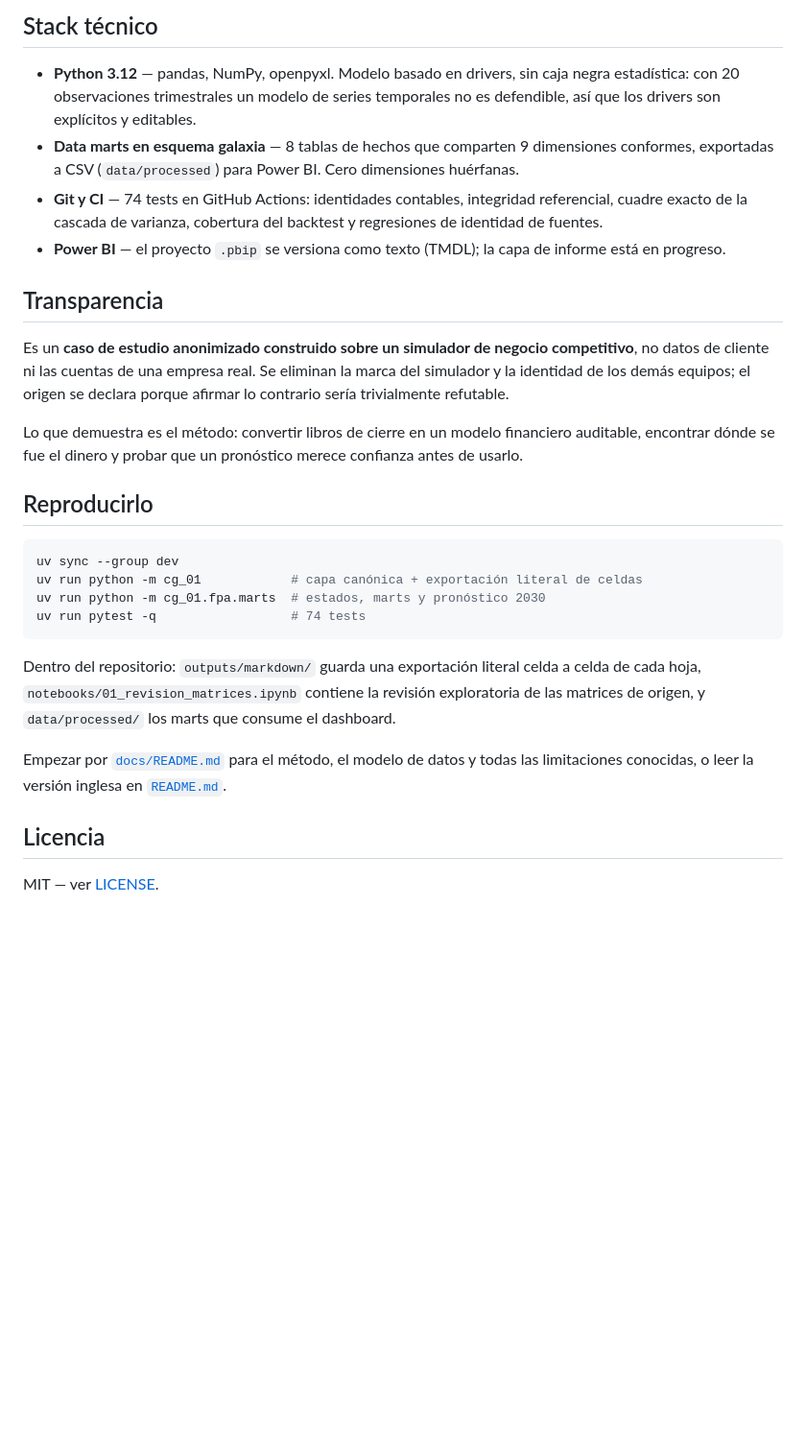
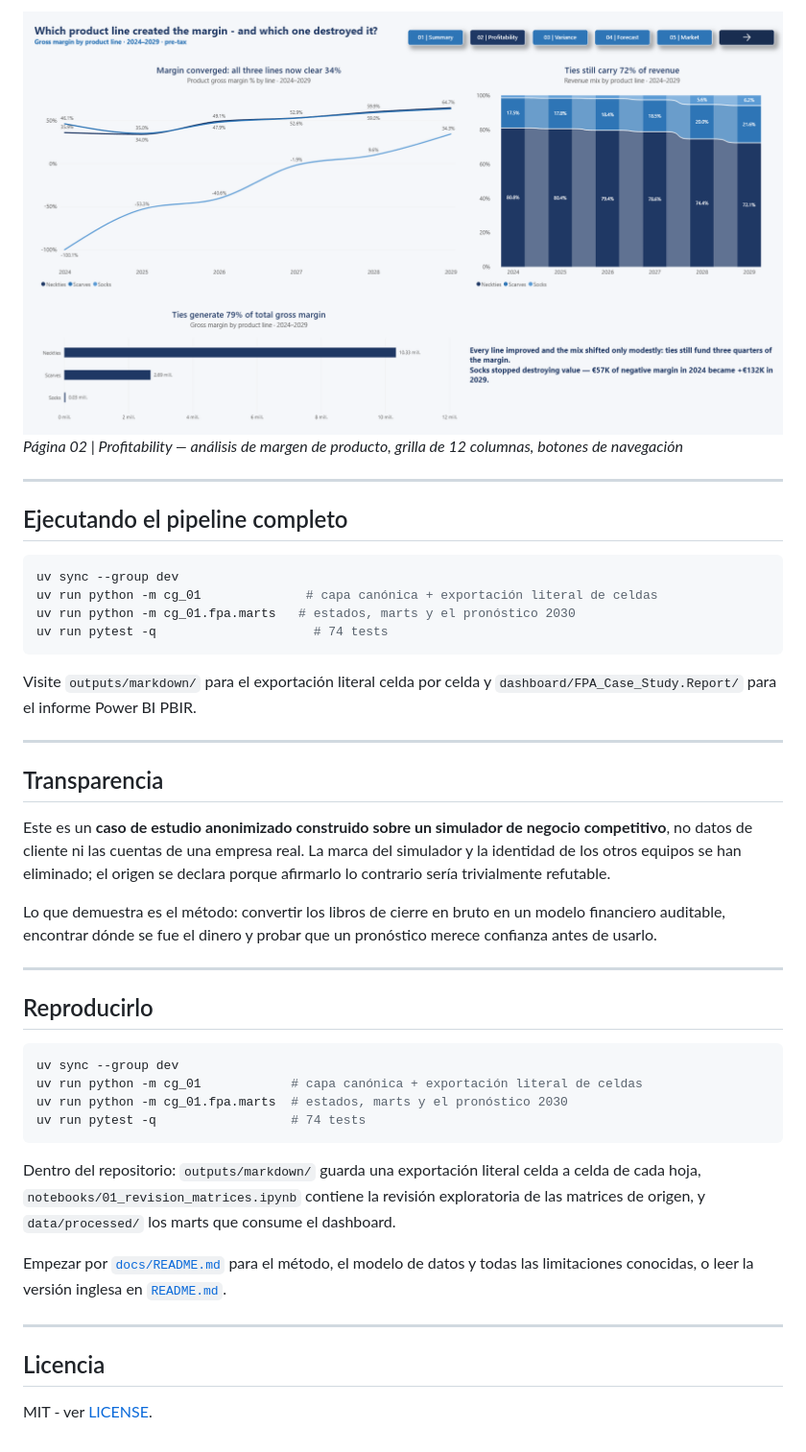
Before and after one commit to DaelFame/fpa-forecasting-case-study, a Markdown page: README.es.md, the part around one of its changes. Shown at 96% size. GitHub-like rendering; pictures changed too: assets/2_Profitability.png (added); blank space fills up the shorter version.

````diff
--- a/README.es.md
+++ b/README.es.md
@@ -99,47 +114,49 @@ precio además del de volumen.
 
-## Stack técnico
+![2_Profitability.png](assets/2_Profitability.png)
+*Página 02 | Profitability — análisis de margen de producto, grilla de 12 columnas, botones de navegación*
 
-- **Python 3.12** — pandas, NumPy, openpyxl. Modelo basado en drivers, sin caja negra
-  estadística: con 20 observaciones trimestrales un modelo de series temporales no es
-  defendible, así que los drivers son explícitos y editables.
-- **Data marts en esquema galaxia** — 8 tablas de hechos que comparten 9 dimensiones
-  conformes, exportadas a CSV (`data/processed`) para Power BI. Cero dimensiones
-  huérfanas.
-- **Git y CI** — 74 tests en GitHub Actions: identidades contables, integridad
-  referencial, cuadre exacto de la cascada de varianza, cobertura del backtest y
-  regresiones de identidad de fuentes.
-- **Power BI** — el proyecto `.pbip` se versiona como texto (TMDL); la capa de
-  informe está en progreso.
+---
+
+## Ejecutando el pipeline completo
+
+```bash
+uv sync --group dev
+uv run python -m cg_01              # capa canónica + exportación literal de celdas
+uv run python -m cg_01.fpa.marts   # estados, marts y el pronóstico 2030
+uv run pytest -q                     # 74 tests
+```
+
+Visite `outputs/markdown/` para el exportación literal celda por celda y
+`dashboard/FPA_Case_Study.Report/` para el informe Power BI PBIR.
+
+---
 
 ## Transparencia
 
-Es un **caso de estudio anonimizado construido sobre un simulador de negocio
-competitivo**, no datos de cliente ni las cuentas de una empresa real. Se eliminan la
-marca del simulador y la identidad de los demás equipos; el origen se declara porque
-afirmar lo contrario sería trivialmente refutable.
+Este es un **caso de estudio anonimizado construido sobre un simulador de negocio competitivo**, no datos de cliente ni las cuentas de una empresa real. La marca del simulador y la identidad de los otros equipos se han eliminado; el origen se declara porque afirmarlo lo contrario sería trivialmente refutable.
 
-Lo que demuestra es el método: convertir libros de cierre en un modelo financiero
-auditable, encontrar dónde se fue el dinero y probar que un pronóstico merece
-confianza antes de usarlo.
+Lo que demuestra es el método: convertir los libros de cierre en bruto en un modelo financiero auditable, encontrar dónde se fue el dinero y probar que un pronóstico merece confianza antes de usarlo.
+
+---
 
 ## Reproducirlo
 
 ```bash
 uv sync --group dev
 uv run python -m cg_01            # capa canónica + exportación literal de celdas
-uv run python -m cg_01.fpa.marts  # estados, marts y pronóstico 2030
+uv run python -m cg_01.fpa.marts  # estados, marts y el pronóstico 2030
 uv run pytest -q                  # 74 tests
 ```
 
-Dentro del repositorio: `outputs/markdown/` guarda una exportación literal celda a
-celda de cada hoja, `notebooks/01_revision_matrices.ipynb` contiene la revisión
-exploratoria de las matrices de origen, y `data/processed/` los marts que consume el
-dashboard.
+Dentro del repositorio: `outputs/markdown/` guarda una exportación literal celda a celda de
+cada hoja, `notebooks/01_revision_matrices.ipynb` contiene la revisión exploratoria
+de las matrices de origen, y `data/processed/` los marts que consume el dashboard.
 
 Empezar por [`docs/README.md`](docs/README.md) para el método, el modelo de datos y
-todas las limitaciones conocidas, o leer la versión inglesa en
-[`README.md`](README.md).
+todas las limitaciones conocidas, o leer la versión inglesa en [`README.md`](README.md).
+
+---
 
 ## Licencia
 
-MIT — ver [LICENSE](LICENSE).
+MIT - ver [LICENSE](LICENSE).
````
Also changed, not shown: other parts of README.es.md (+74 -59 lines), README.md (+93 -60 lines), assets/1_Summary.png (added).
